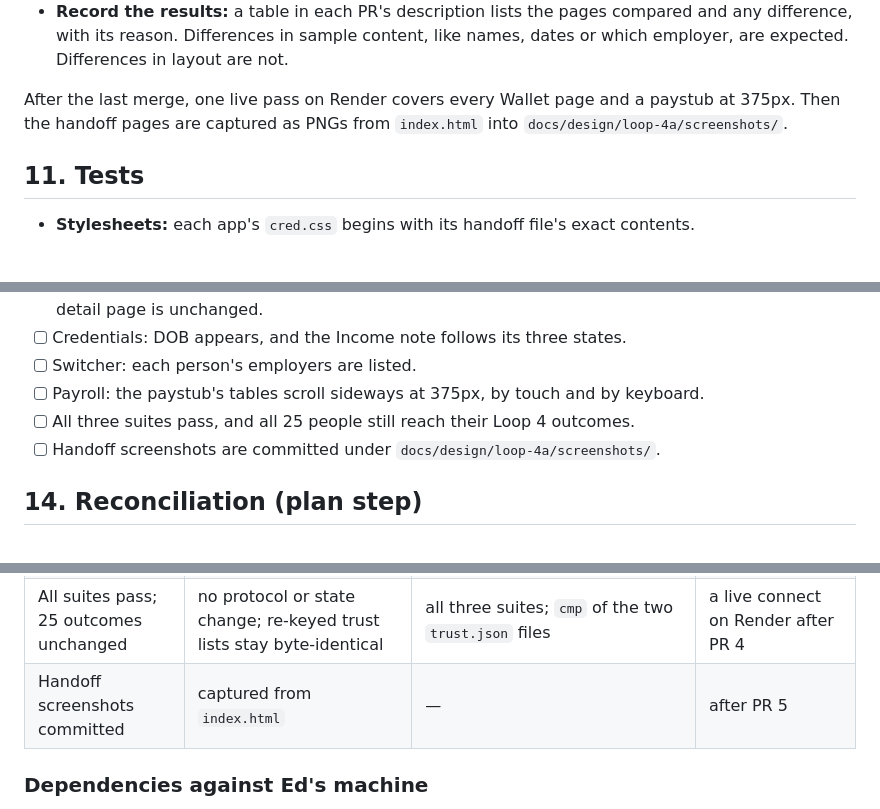
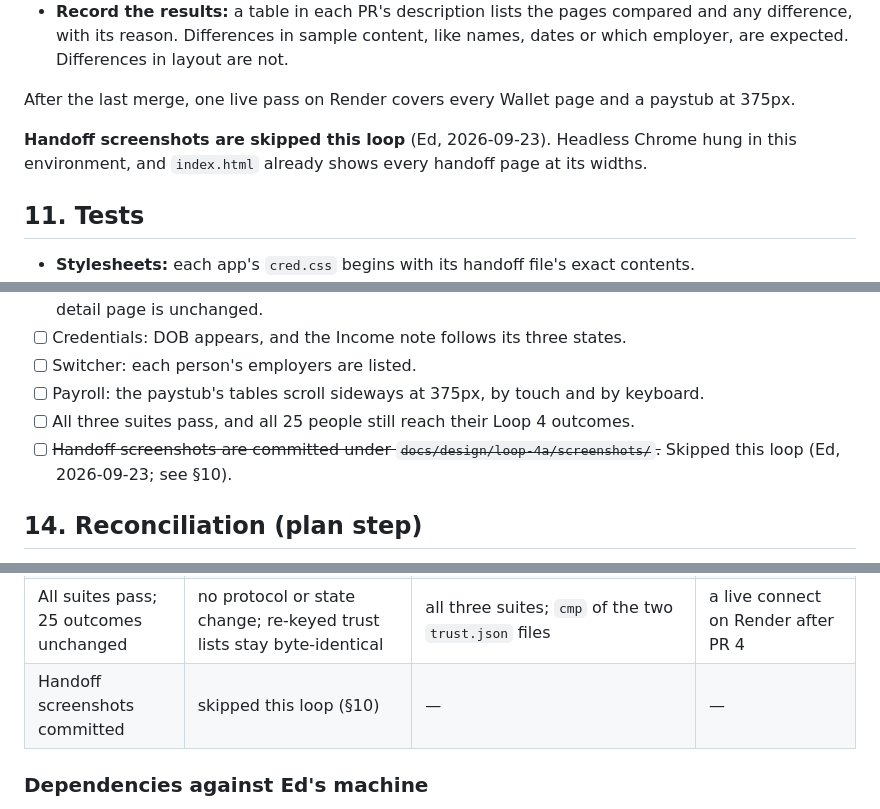
Before and after one commit to edmullen/credentials-demo, a Markdown page: docs/design.md, 3 parts joined by grey strips. GitHub-like rendering; blank space fills up the shorter version.

Commit message:
Record that Loop 4a skips the handoff screenshots
Ed decided to skip them this loop. Headless Chrome hung in this
environment, and the handoff's index.html already shows every page at
its widths. §10, §13 and §14 now say so.

Refs #69

Co-Authored-By: Claude Opus 5.5 <noreply@anthropic.com>

```diff
--- a/docs/design.md
+++ b/docs/design.md
@@ -198,8 +198,9 @@ Wallet PR also gets a **side-by-side check**:
   employer, are expected. Differences in layout are not.
 
 After the last merge, one live pass on Render covers every Wallet page and a paystub at 375px.
-Then the handoff pages are captured as PNGs from `index.html` into
-`docs/design/loop-4a/screenshots/`.
+
+**Handoff screenshots are skipped this loop** (Ed, 2026-09-23). Headless Chrome hung in this
+environment, and `index.html` already shows every handoff page at its widths.
 
 ## 11. Tests
 
@@ -244,7 +245,8 @@ is clean.
 - [ ] Switcher: each person's employers are listed.
 - [ ] Payroll: the paystub's tables scroll sideways at 375px, by touch and by keyboard.
 - [ ] All three suites pass, and all 25 people still reach their Loop 4 outcomes.
-- [ ] Handoff screenshots are committed under `docs/design/loop-4a/screenshots/`.
+- [ ] ~~Handoff screenshots are committed under `docs/design/loop-4a/screenshots/`.~~ Skipped
+      this loop (Ed, 2026-09-23; see §10).
 
 ## 14. Reconciliation (plan step)
 
@@ -284,7 +286,7 @@ ignored. The diffs contain only the changes listed here.
 | Switcher lists employers | generator `employerNames`, `switch.html` | new `test_switcher_employers.py`, including confinement | switcher pair |
 | Paystub tables scroll by touch and keyboard | wrappers and adopted Payroll `cred.css` | new tests in `test_paystub_display.py`, including the pinned hash | paystub pair at 375px and 992px, plus a keyboard scroll check |
 | All suites pass; 25 outcomes unchanged | no protocol or state change; re-keyed trust lists stay byte-identical | all three suites; `cmp` of the two `trust.json` files | a live connect on Render after PR 4 |
-| Handoff screenshots committed | captured from `index.html` | — | after PR 5 |
+| Handoff screenshots committed | skipped this loop (§10) | — | — |
 
 ### Dependencies against Ed's machine
 
```
